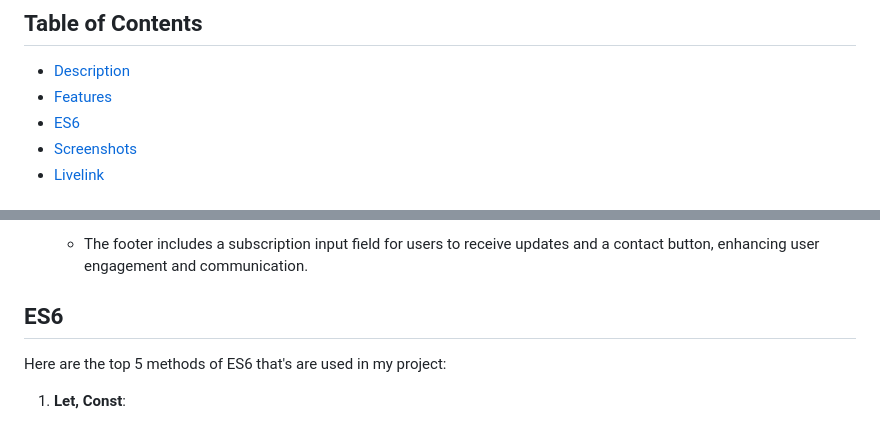
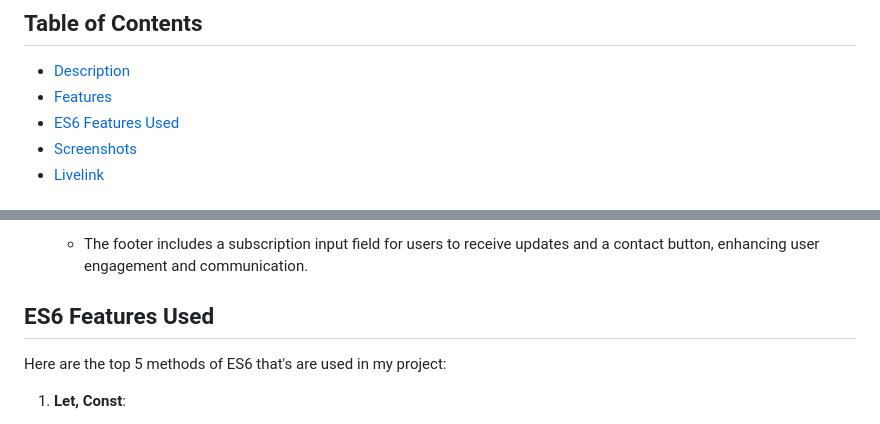
Before and after one commit to indrojitmondal/Peddy-Adoption, a Markdown page: README.md, 2 parts joined by grey strips. GitHub-like rendering.

```diff
--- a/README.md
+++ b/README.md
@@ -7,7 +7,7 @@ Peddy Adoption is a web app that helps users find pets that are available for ad
 ## Table of Contents
 - [Description](#description)
 - [Features](#features)
-- [ES6](#es6)
+- [ES6 Features Used](#es6featuresused)
 - [Screenshots](#screenshots)
 - [Livelink](#livelink)
 
@@ -31,7 +31,7 @@ Here are the top 5 key features of Peddy Adoption:
 5. **Footer with Subscription and Contact**:
    - The footer includes a subscription input field for users to receive updates and a contact button, enhancing user engagement and communication.
 
-## ES6
+## ES6 Features Used
 Here are the top 5 methods of ES6 that's are used in my project:
 1. **Let, Const**:
    - I have used let variables locally and globally, and const variables for array and object declaration.
```
